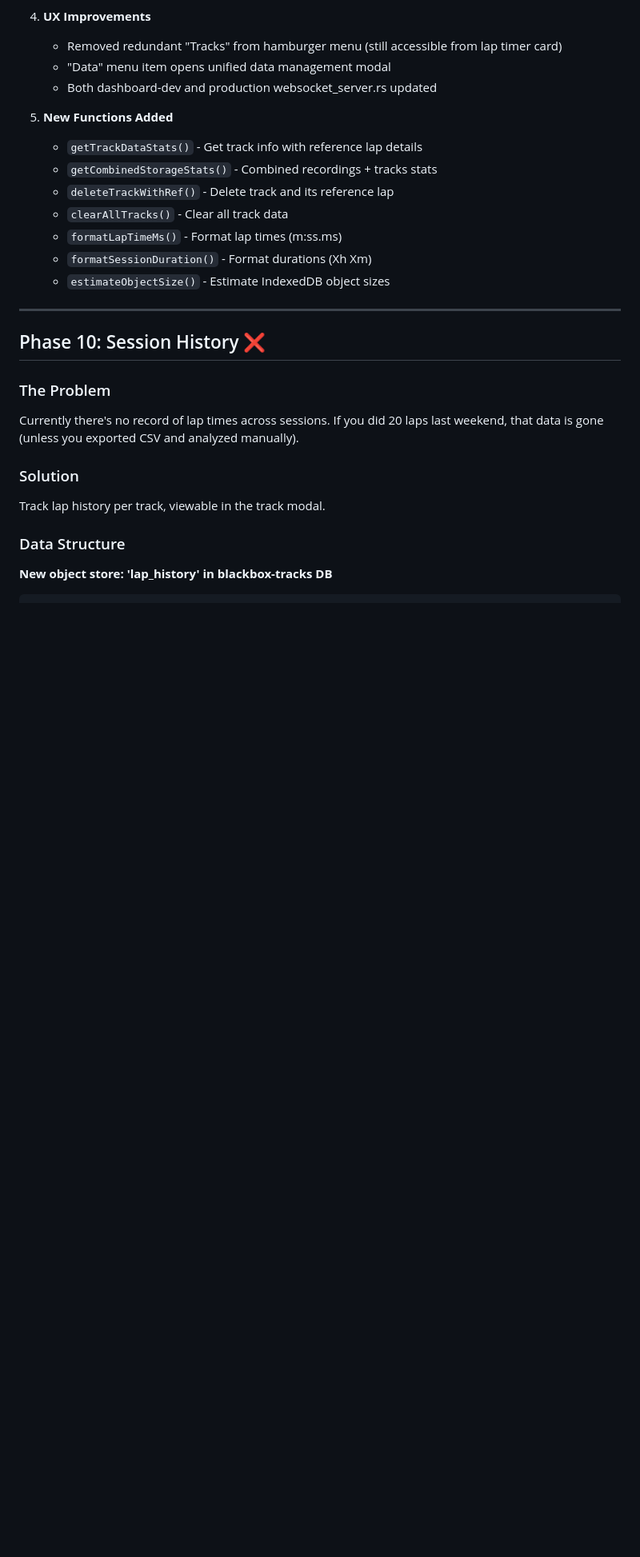
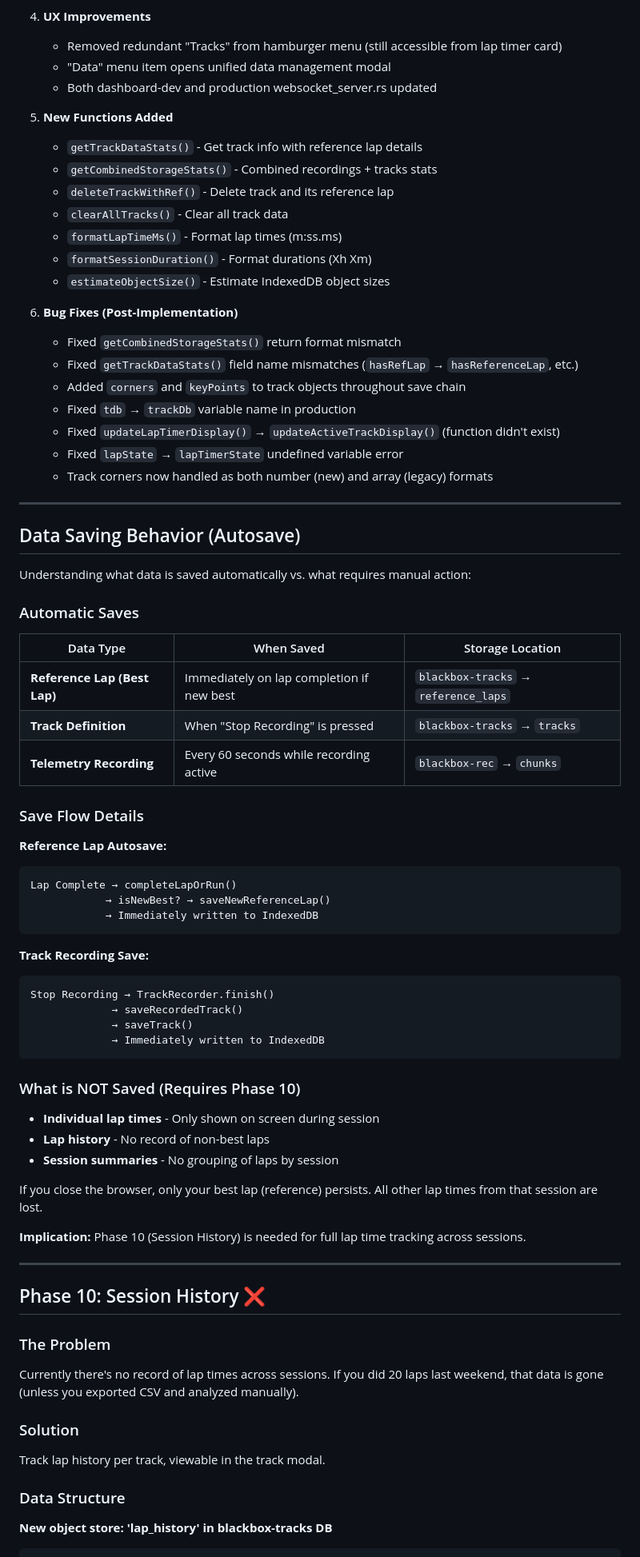
Before and after one commit to jctoledo/blackbox, a Markdown page: LAP_TIMER_PLAN.md, the part around the change. Shown at 80% size. Rendered like a GitHub page; blank space fills up the shorter version.

Commit message:
updates plan

````diff
--- a/LAP_TIMER_PLAN.md
+++ b/LAP_TIMER_PLAN.md
@@ -504,6 +504,56 @@ if (oldVersion < 2) {
    - `formatLapTimeMs()` - Format lap times (m:ss.ms)
    - `formatSessionDuration()` - Format durations (Xh Xm)
    - `estimateObjectSize()` - Estimate IndexedDB object sizes
+
+6. **Bug Fixes (Post-Implementation)**
+   - Fixed `getCombinedStorageStats()` return format mismatch
+   - Fixed `getTrackDataStats()` field name mismatches (`hasRefLap` → `hasReferenceLap`, etc.)
+   - Added `corners` and `keyPoints` to track objects throughout save chain
+   - Fixed `tdb` → `trackDb` variable name in production
+   - Fixed `updateLapTimerDisplay()` → `updateActiveTrackDisplay()` (function didn't exist)
+   - Fixed `lapState` → `lapTimerState` undefined variable error
+   - Track corners now handled as both number (new) and array (legacy) formats
+
+---
+
+## Data Saving Behavior (Autosave)
+
+Understanding what data is saved automatically vs. what requires manual action:
+
+### Automatic Saves
+
+| Data Type | When Saved | Storage Location |
+|-----------|------------|------------------|
+| **Reference Lap (Best Lap)** | Immediately on lap completion if new best | `blackbox-tracks` → `reference_laps` |
+| **Track Definition** | When "Stop Recording" is pressed | `blackbox-tracks` → `tracks` |
+| **Telemetry Recording** | Every 60 seconds while recording active | `blackbox-rec` → `chunks` |
+
+### Save Flow Details
+
+**Reference Lap Autosave:**
+```
+Lap Complete → completeLapOrRun()
+            → isNewBest? → saveNewReferenceLap()
+            → Immediately written to IndexedDB
+```
+
+**Track Recording Save:**
+```
+Stop Recording → TrackRecorder.finish()
+             → saveRecordedTrack()
+             → saveTrack()
+             → Immediately written to IndexedDB
+```
+
+### What is NOT Saved (Requires Phase 10)
+
+- **Individual lap times** - Only shown on screen during session
+- **Lap history** - No record of non-best laps
+- **Session summaries** - No grouping of laps by session
+
+If you close the browser, only your best lap (reference) persists. All other lap times from that session are lost.
+
+**Implication:** Phase 10 (Session History) is needed for full lap time tracking across sessions.
 
 ---
 
````
